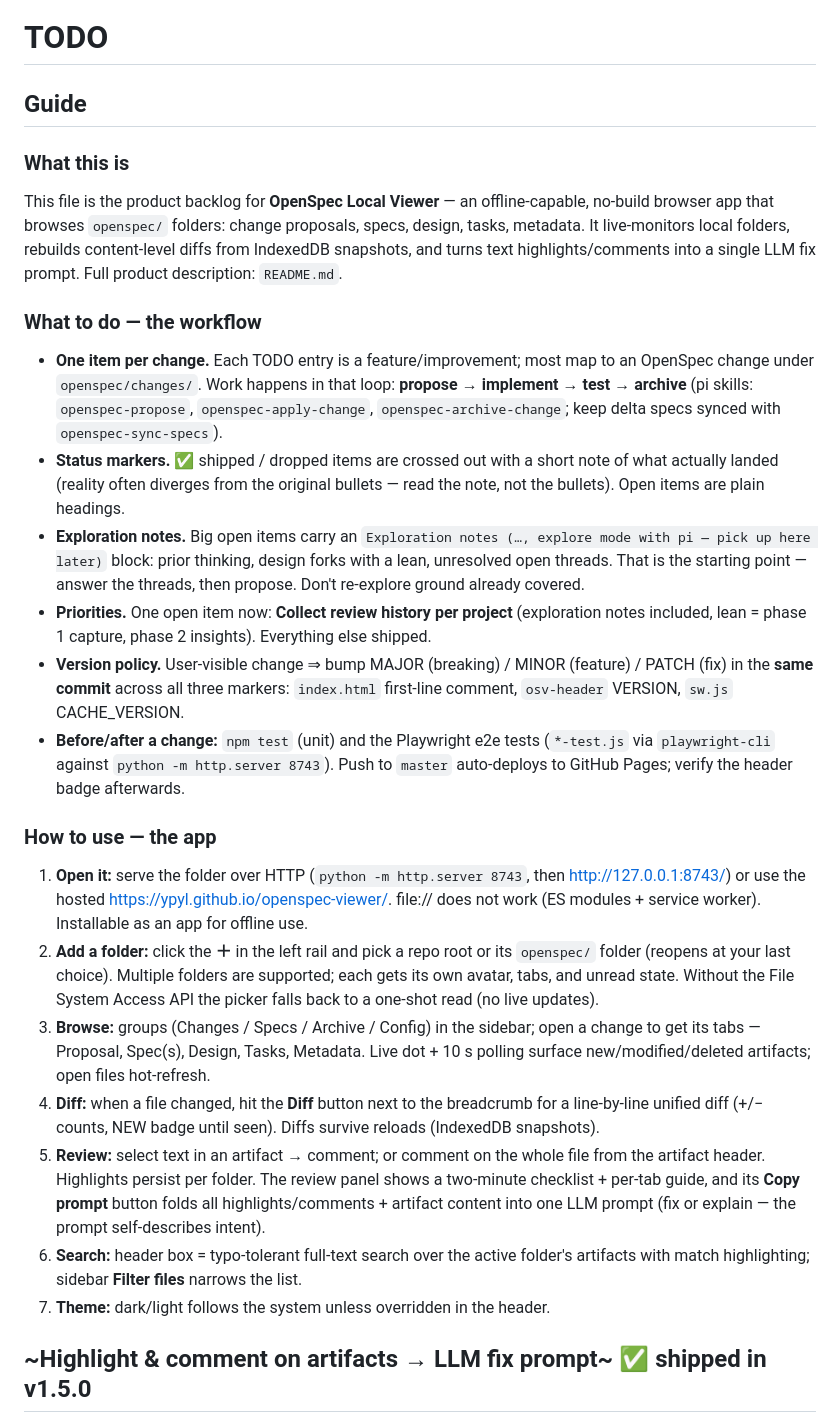
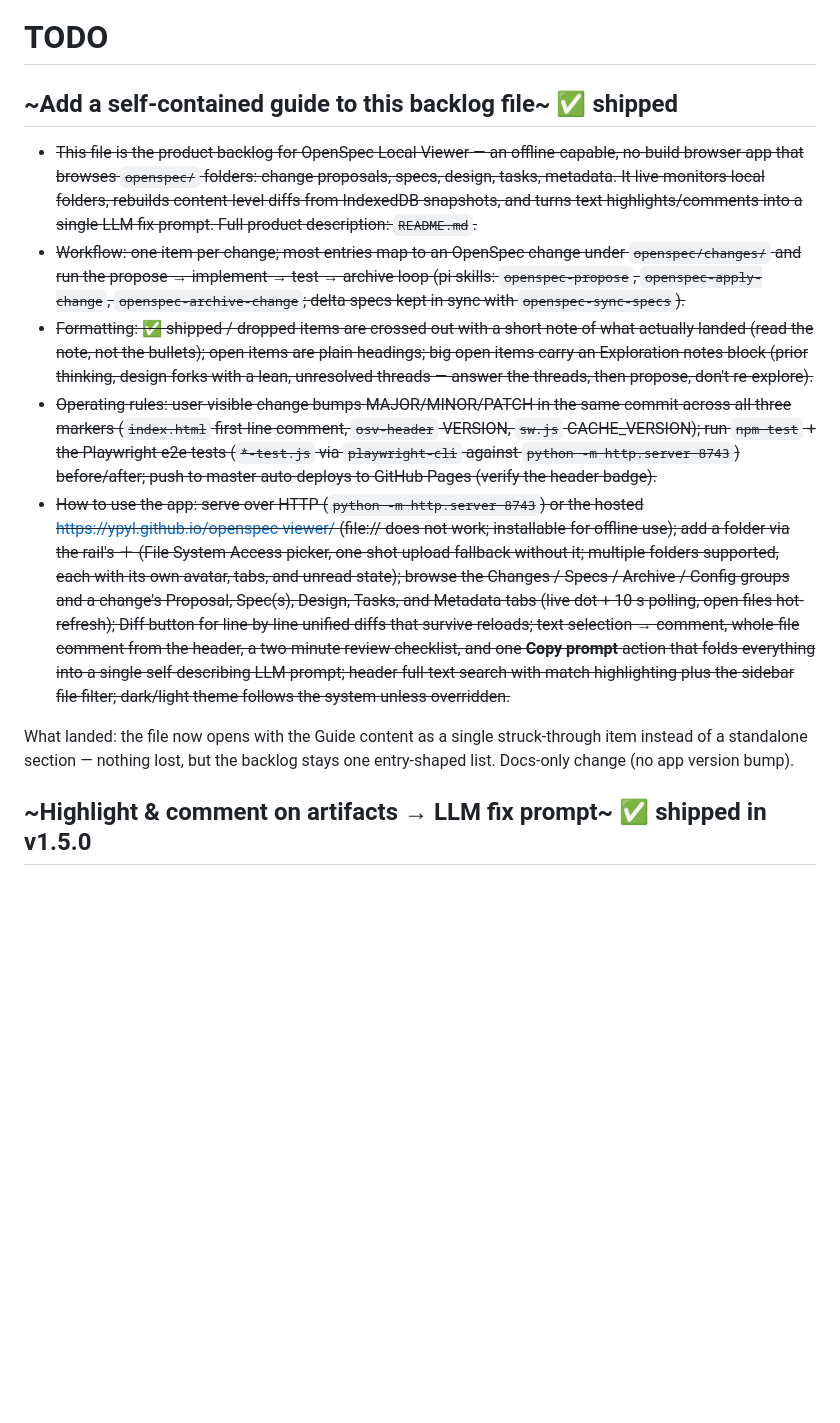
Before and after one commit to ypyl/openspec-viewer, a Markdown page: TODO.md, the part around the change. Rendered like a GitHub page; blank space fills up the shorter version.

Commit message:
Convert TODO Guide section into a shipped todo item

```diff
--- a/TODO.md
+++ b/TODO.md
@@ -1,63 +1,41 @@
 # TODO
 
-## Guide
+## ~Add a self-contained guide to this backlog file~ ✅ shipped
 
-### What this is
+- ~~This file is the product backlog for OpenSpec Local Viewer — an offline-capable,
+  no-build browser app that browses `openspec/` folders: change proposals, specs,
+  design, tasks, metadata. It live-monitors local folders, rebuilds content-level
+  diffs from IndexedDB snapshots, and turns text highlights/comments into a single
+  LLM fix prompt. Full product description: `README.md`.~~
+- ~~Workflow: one item per change; most entries map to an OpenSpec change under
+  `openspec/changes/` and run the propose → implement → test → archive loop (pi skills:
+  `openspec-propose`, `openspec-apply-change`, `openspec-archive-change`; delta specs
+  kept in sync with `openspec-sync-specs`).~~
+- ~~Formatting: ✅ shipped / dropped items are crossed out with a short note of what
+  actually landed (read the note, not the bullets); open items are plain headings;
+  big open items carry an Exploration notes block (prior thinking, design forks with
+  a lean, unresolved threads — answer the threads, then propose, don't re-explore).~~
+- ~~Operating rules: user-visible change bumps MAJOR/MINOR/PATCH in the same commit
+  across all three markers (`index.html` first-line comment, `osv-header` VERSION,
+  `sw.js` CACHE_VERSION); run `npm test` + the Playwright e2e tests (`*-test.js` via
+  `playwright-cli` against `python -m http.server 8743`) before/after; push to master
+  auto-deploys to GitHub Pages (verify the header badge).~~
+- ~~How to use the app: serve over HTTP (`python -m http.server 8743`) or the hosted
+  https://ypyl.github.io/openspec-viewer/ (file:// does not work; installable for
+  offline use); add a folder via the rail's ＋ (File System Access picker, one-shot
+  upload fallback without it; multiple folders supported, each with its own avatar,
+  tabs, and unread state); browse the Changes / Specs / Archive / Config groups and
+  a change's Proposal, Spec(s), Design, Tasks, and Metadata tabs (live dot + 10 s
+  polling, open files hot-refresh); Diff button for line-by-line unified diffs that
+  survive reloads; text selection → comment, whole-file comment from the header, a
+  two-minute review checklist, and one **Copy prompt** action that folds everything
+  into a single self-describing LLM prompt; header full-text search with match
+  highlighting plus the sidebar file filter; dark/light theme follows the system
+  unless overridden.~~
 
-This file is the product backlog for **OpenSpec Local Viewer** — an offline-capable,
-no-build browser app that browses `openspec/` folders: change proposals, specs,
-design, tasks, metadata. It live-monitors local folders, rebuilds content-level
-diffs from IndexedDB snapshots, and turns text highlights/comments into a single
-LLM fix prompt. Full product description: `README.md`.
-
-### What to do — the workflow
-
-- **One item per change.** Each TODO entry is a feature/improvement; most map to an
-  OpenSpec change under `openspec/changes/`. Work happens in that loop:
-  **propose → implement → test → archive** (pi skills: `openspec-propose`,
-  `openspec-apply-change`, `openspec-archive-change`; keep delta specs synced with
-  `openspec-sync-specs`).
-- **Status markers.** ✅ shipped / dropped items are crossed out with a short note of
-  what actually landed (reality often diverges from the original bullets — read the
-  note, not the bullets). Open items are plain headings.
-- **Exploration notes.** Big open items carry an `Exploration notes (…, explore mode
-  with pi — pick up here later)` block: prior thinking, design forks with a lean,
-  unresolved open threads. That is the starting point — answer the threads, then
-  propose. Don't re-explore ground already covered.
-- **Priorities.** One open item now: **Collect review history per project**
-  (exploration notes included, lean = phase 1 capture, phase 2 insights).
-  Everything else shipped.
-- **Version policy.** User-visible change ⇒ bump MAJOR (breaking) / MINOR (feature)
-  / PATCH (fix) in the **same commit** across all three markers: `index.html`
-  first-line comment, `osv-header` VERSION, `sw.js` CACHE_VERSION.
-- **Before/after a change:** `npm test` (unit) and the Playwright e2e tests
-  (`*-test.js` via `playwright-cli` against `python -m http.server 8743`). Push to
-  `master` auto-deploys to GitHub Pages; verify the header badge afterwards.
-
-### How to use — the app
-
-1. **Open it:** serve the folder over HTTP (`python -m http.server 8743`, then
-   http://127.0.0.1:8743/) or use the hosted https://ypyl.github.io/openspec-viewer/.
-   file:// does not work (ES modules + service worker). Installable as an app for
-   offline use.
-2. **Add a folder:** click the **＋** in the left rail and pick a repo root or its
-   `openspec/` folder (reopens at your last choice). Multiple folders are supported;
-   each gets its own avatar, tabs, and unread state. Without the File System Access
-   API the picker falls back to a one-shot read (no live updates).
-3. **Browse:** groups (Changes / Specs / Archive / Config) in the sidebar; open a
-   change to get its tabs — Proposal, Spec(s), Design, Tasks, Metadata. Live dot +
-   10 s polling surface new/modified/deleted artifacts; open files hot-refresh.
-4. **Diff:** when a file changed, hit the **Diff** button next to the breadcrumb for
-   a line-by-line unified diff (+/− counts, NEW badge until seen). Diffs survive
-   reloads (IndexedDB snapshots).
-5. **Review:** select text in an artifact → comment; or comment on the whole file
-   from the artifact header. Highlights persist per folder. The review panel shows a
-   two-minute checklist + per-tab guide, and its **Copy prompt** button folds all
-   highlights/comments + artifact content into one LLM prompt (fix or explain — the
-   prompt self-describes intent).
-6. **Search:** header box = typo-tolerant full-text search over the active folder's
-   artifacts with match highlighting; sidebar **Filter files** narrows the list.
-7. **Theme:** dark/light follows the system unless overridden in the header.
+What landed: the file now opens with the Guide content as a single struck-through
+item instead of a standalone section — nothing lost, but the backlog stays one
+entry-shaped list. Docs-only change (no app version bump).
 
 ## ~Highlight & comment on artifacts → LLM fix prompt~ ✅ shipped in v1.5.0
 
```
